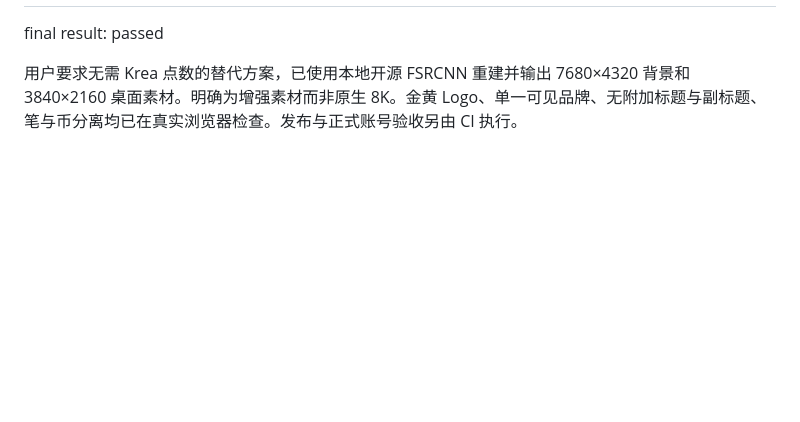
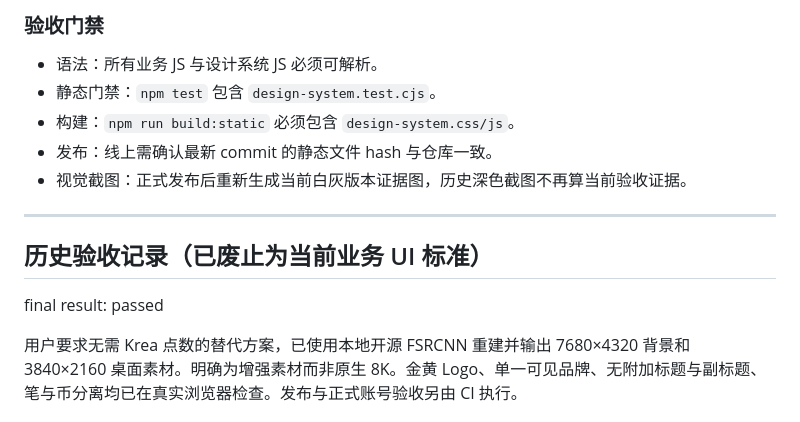
Before and after one commit to dalulu05168/growth-story-workspace, a Markdown page: design-qa.md, the part around one of its changes. Drawn GitHub-style; blank space fills up the shorter version.

Commit message:
Make light unified workspace the authoritative design QA baseline

```diff
--- a/design-qa.md
+++ b/design-qa.md
@@ -2,3 +64,14 @@
+### 验收门禁
+
+- 语法：所有业务 JS 与设计系统 JS 必须可解析。
+- 静态门禁：`npm test` 包含 `design-system.test.cjs`。
+- 构建：`npm run build:static` 必须包含 `design-system.css/js`。
+- 发布：线上需确认最新 commit 的静态文件 hash 与仓库一致。
+- 视觉截图：正式发布后重新生成当前白灰版本证据图，历史深色截图不再算当前验收证据。
+
+---
+
+## 历史验收记录（已废止为当前业务 UI 标准）
 
 final result: passed
 
```
Also changed, not shown: other parts of design-qa.md (+63 -1 lines).
